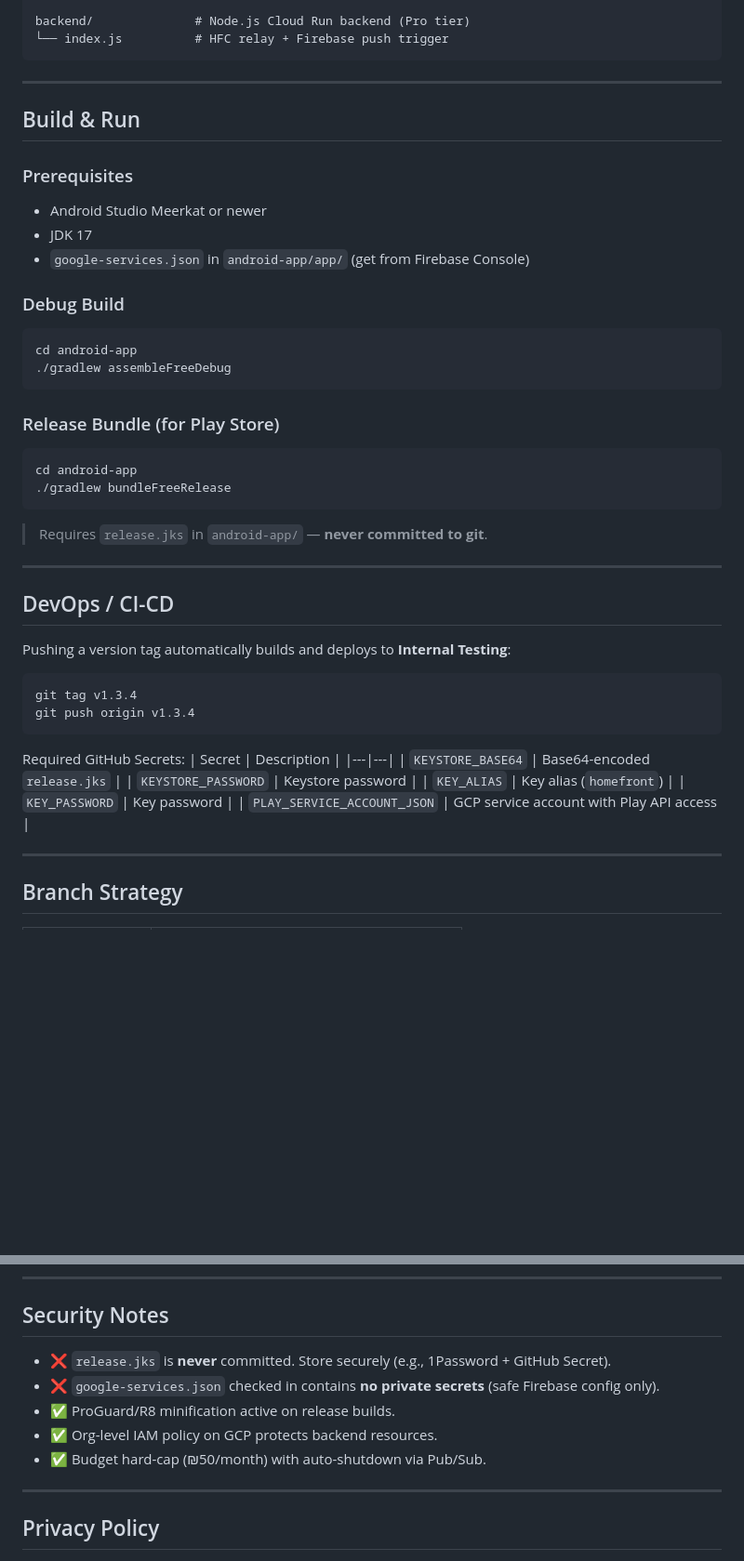
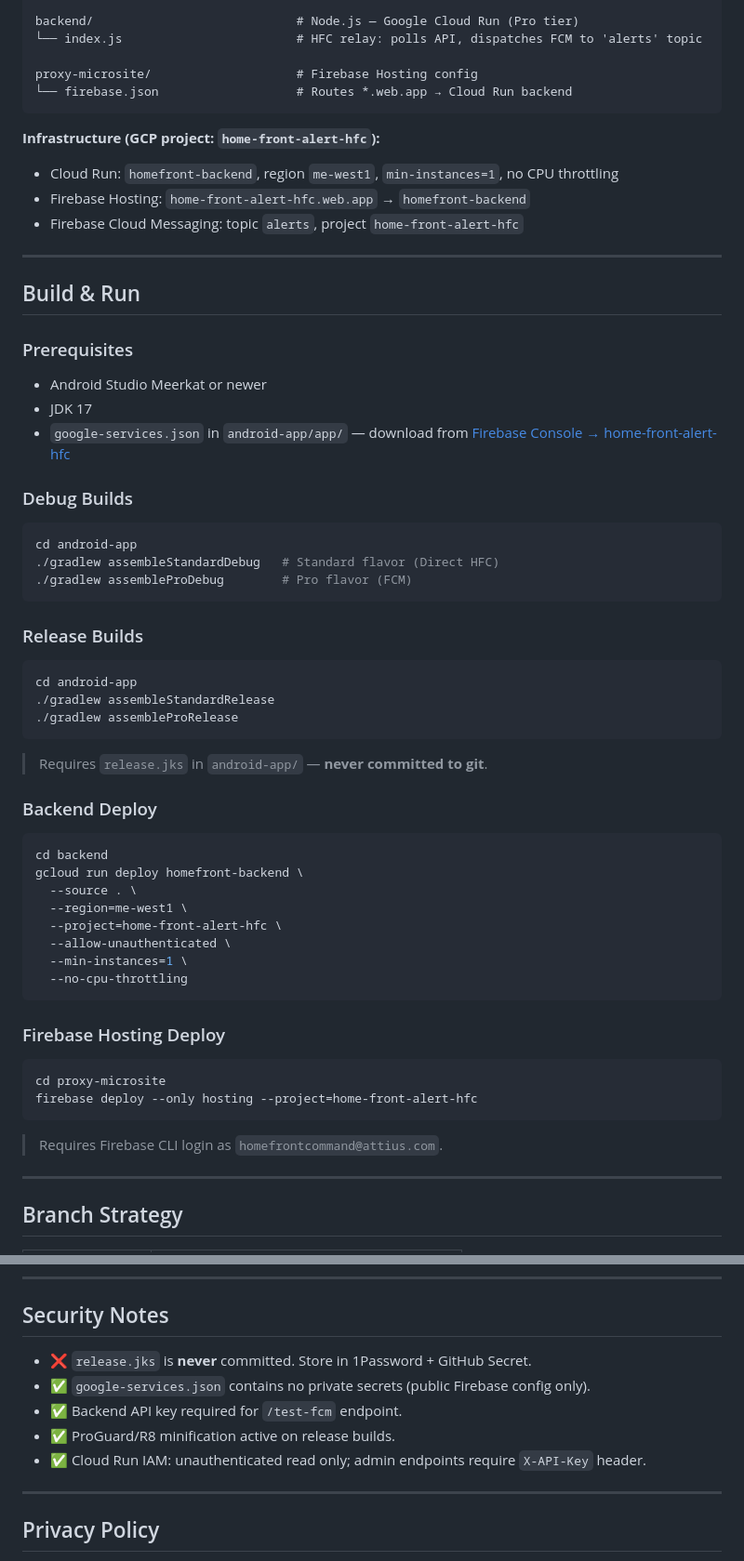
Before and after one commit to Attius-Digital-Art/home-front-alert, a Markdown page: README.md, 2 parts joined by grey strips. Shown at 93% size. Drawn GitHub-style; blank space fills up the shorter version.

````diff
--- a/README.md
+++ b/README.md
@@ -38,7 +71,15 @@ android-app/          # Android Kotlin app (com.attius.homefrontalert)
 
-backend/              # Node.js Cloud Run backend (Pro tier)
-└── index.js          # HFC relay + Firebase push trigger
+backend/                            # Node.js — Google Cloud Run (Pro tier)
+└── index.js                        # HFC relay: polls API, dispatches FCM to 'alerts' topic
+
+proxy-microsite/                    # Firebase Hosting config
+└── firebase.json                   # Routes *.web.app → Cloud Run backend
 ```
+
+**Infrastructure (GCP project: `home-front-alert-hfc`):**
+- Cloud Run: `homefront-backend`, region `me-west1`, `min-instances=1`, no CPU throttling
+- Firebase Hosting: `home-front-alert-hfc.web.app` → `homefront-backend`
+- Firebase Cloud Messaging: topic `alerts`, project `home-front-alert-hfc`
 
 ---
 
@@ -47,40 +88,41 @@ backend/              # Node.js Cloud Run backend (Pro tier)
 ### Prerequisites
 - Android Studio Meerkat or newer
 - JDK 17
-- `google-services.json` in `android-app/app/` (get from Firebase Console)
+- `google-services.json` in `android-app/app/` — download from [Firebase Console → home-front-alert-hfc](https://console.firebase.google.com/project/home-front-alert-hfc/settings/general/)
 
-### Debug Build
+### Debug Builds
 ```bash
 cd android-app
-./gradlew assembleFreeDebug
+./gradlew assembleStandardDebug   # Standard flavor (Direct HFC)
+./gradlew assembleProDebug        # Pro flavor (FCM)
 ```
 
-### Release Bundle (for Play Store)
+### Release Builds
 ```bash
 cd android-app
-./gradlew bundleFreeRelease
+./gradlew assembleStandardRelease
+./gradlew assembleProRelease
 ```
 > Requires `release.jks` in `android-app/` — **never committed to git**.
 
----
-
-## DevOps / CI-CD
-
-Pushing a version tag automatically builds and deploys to **Internal Testing**:
-
+### Backend Deploy
 ```bash
-git tag v1.3.4
-git push origin v1.3.4
+cd backend
+gcloud run deploy homefront-backend \
+  --source . \
+  --region=me-west1 \
+  --project=home-front-alert-hfc \
+  --allow-unauthenticated \
+  --min-instances=1 \
+  --no-cpu-throttling
 ```
 
-Required GitHub Secrets:
-| Secret | Description |
-|---|---|
-| `KEYSTORE_BASE64` | Base64-encoded `release.jks` |
-| `KEYSTORE_PASSWORD` | Keystore password |
-| `KEY_ALIAS` | Key alias (`homefront`) |
-| `KEY_PASSWORD` | Key password |
-| `PLAY_SERVICE_ACCOUNT_JSON` | GCP service account with Play API access |
+### Firebase Hosting Deploy
+```bash
+cd proxy-microsite
+firebase deploy --only hosting --project=home-front-alert-hfc
+```
+> Requires Firebase CLI login as `homefrontcommand@attius.com`.
 
 ---
 
@@ -98,11 +140,11 @@ Required GitHub Secrets:
 
 ## Security Notes
 
-- ❌ `release.jks` is **never** committed. Store securely (e.g., 1Password + GitHub Secret).
-- ❌ `google-services.json` checked in contains **no private secrets** (safe Firebase config only).
+- ❌ `release.jks` is **never** committed. Store in 1Password + GitHub Secret.
+- ✅ `google-services.json` contains no private secrets (public Firebase config only).
+- ✅ Backend API key required for `/test-fcm` endpoint.
 - ✅ ProGuard/R8 minification active on release builds.
-- ✅ Org-level IAM policy on GCP protects backend resources.
-- ✅ Budget hard-cap (₪50/month) with auto-shutdown via Pub/Sub.
+- ✅ Cloud Run IAM: unauthenticated read only; admin endpoints require `X-API-Key` header.
 
 ---
 
````
Also changed, not shown: other parts of README.md (+52 -19 lines).
